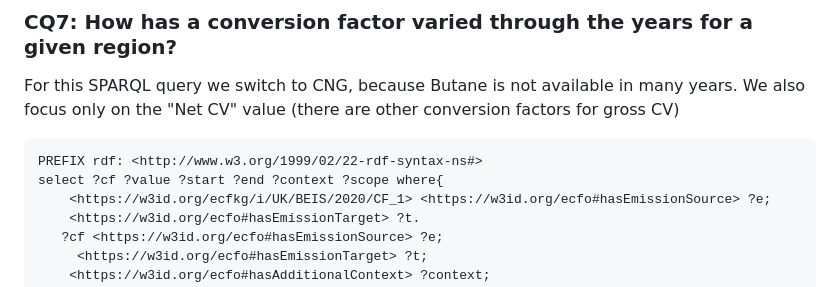
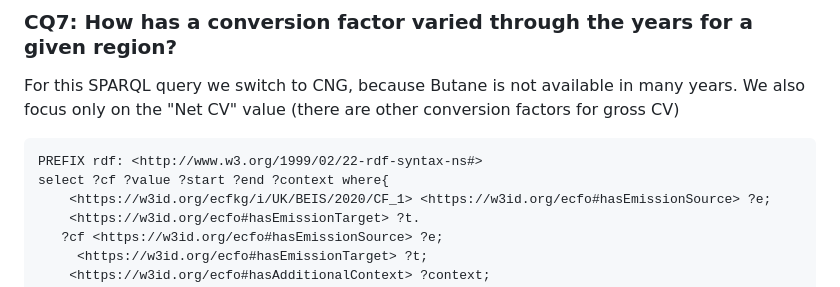
Before and after one commit to TEC-Toolkit/ECFO, a Markdown page: cqs/sparql_queries.md, the part around one of its changes. Rendered like a GitHub page.

````diff
--- a/cqs/sparql_queries.md
+++ b/cqs/sparql_queries.md
@@ -67,7 +67,7 @@ For this SPARQL query we switch to CNG, because Butane is not available in many
 We also focus only on the "Net CV" value (there are other conversion factors for gross CV)
 ```
 PREFIX rdf: <http://www.w3.org/1999/02/22-rdf-syntax-ns#>
-select ?cf ?value ?start ?end ?context ?scope where{
+select ?cf ?value ?start ?end ?context where{
     <https://w3id.org/ecfkg/i/UK/BEIS/2020/CF_1> <https://w3id.org/ecfo#hasEmissionSource> ?e;
     <https://w3id.org/ecfo#hasEmissionTarget> ?t.
    ?cf <https://w3id.org/ecfo#hasEmissionSource> ?e;
````
Also changed, not shown: other parts of cqs/sparql_queries.md (+2 -1 lines).
